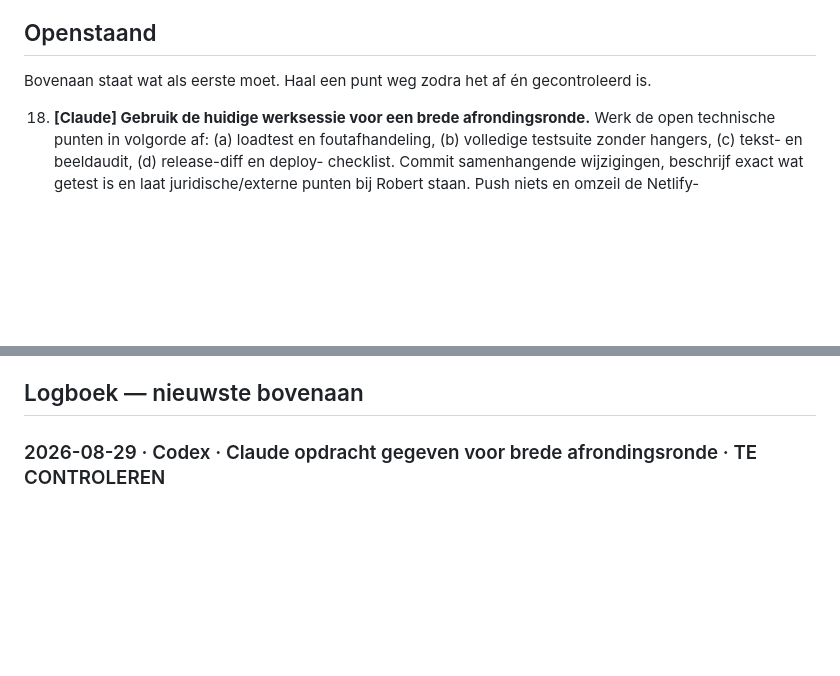
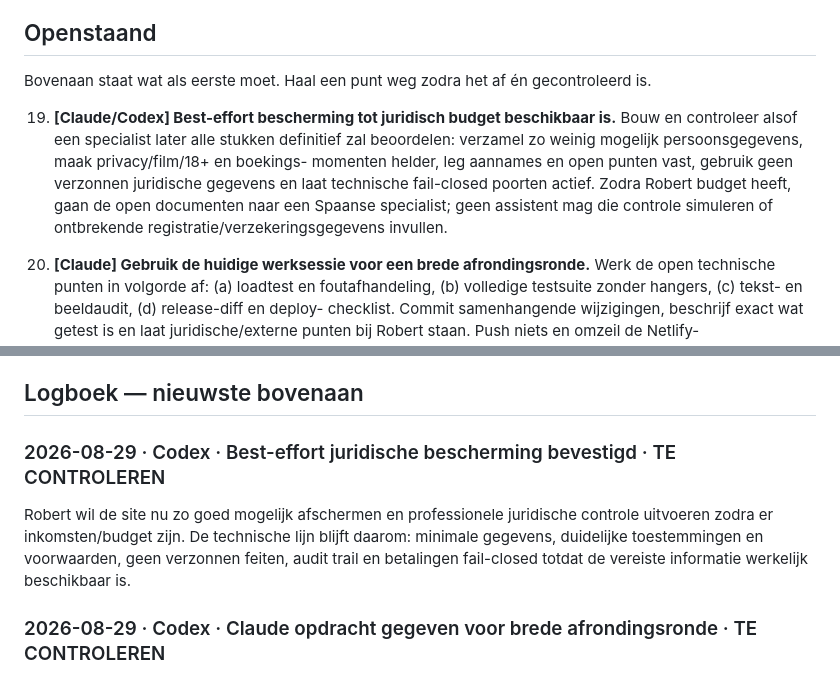
Before and after one commit to lewosGittyhub/lewos-website, a Markdown page: HANDOVER.md, 2 parts joined by grey strips. Rendered like a GitHub page; blank space fills up the shorter version.

Commit message:
Leg best-effort bescherming vast

```diff
--- a/HANDOVER.md
+++ b/HANDOVER.md
@@ -76,6 +76,14 @@ Deze staan voluit in Roberts `CLAUDE.md` in `~/Downloads`. Kort:
 ## Openstaand
 
 Bovenaan staat wat als eerste moet. Haal een punt weg zodra het af én gecontroleerd is.
+
+19. **[Claude/Codex] Best-effort bescherming tot juridisch budget beschikbaar is.** Bouw
+   en controleer alsof een specialist later alle stukken definitief zal beoordelen:
+   verzamel zo weinig mogelijk persoonsgegevens, maak privacy/film/18+ en boekings-
+   momenten helder, leg aannames en open punten vast, gebruik geen verzonnen juridische
+   gegevens en laat technische fail-closed poorten actief. Zodra Robert budget heeft,
+   gaan de open documenten naar een Spaanse specialist; geen assistent mag die controle
+   simuleren of ontbrekende registratie/verzekeringsgegevens invullen.
 
 18. **[Claude] Gebruik de huidige werksessie voor een brede afrondingsronde.** Werk de
    open technische punten in volgorde af: (a) loadtest en foutafhandeling, (b) volledige
@@ -168,6 +176,13 @@ Bovenaan staat wat als eerste moet. Haal een punt weg zodra het af én gecontrol
    dat ze definitief worden — zet dat niet stilzwijgend om.
 
 ## Logboek — nieuwste bovenaan
+
+### 2026-08-29 · Codex · Best-effort juridische bescherming bevestigd · TE CONTROLEREN
+
+Robert wil de site nu zo goed mogelijk afschermen en professionele juridische controle
+uitvoeren zodra er inkomsten/budget zijn. De technische lijn blijft daarom: minimale
+gegevens, duidelijke toestemmingen en voorwaarden, geen verzonnen feiten, audit trail en
+betalingen fail-closed totdat de vereiste informatie werkelijk beschikbaar is.
 
 ### 2026-08-29 · Codex · Claude opdracht gegeven voor brede afrondingsronde · TE CONTROLEREN
 
```
